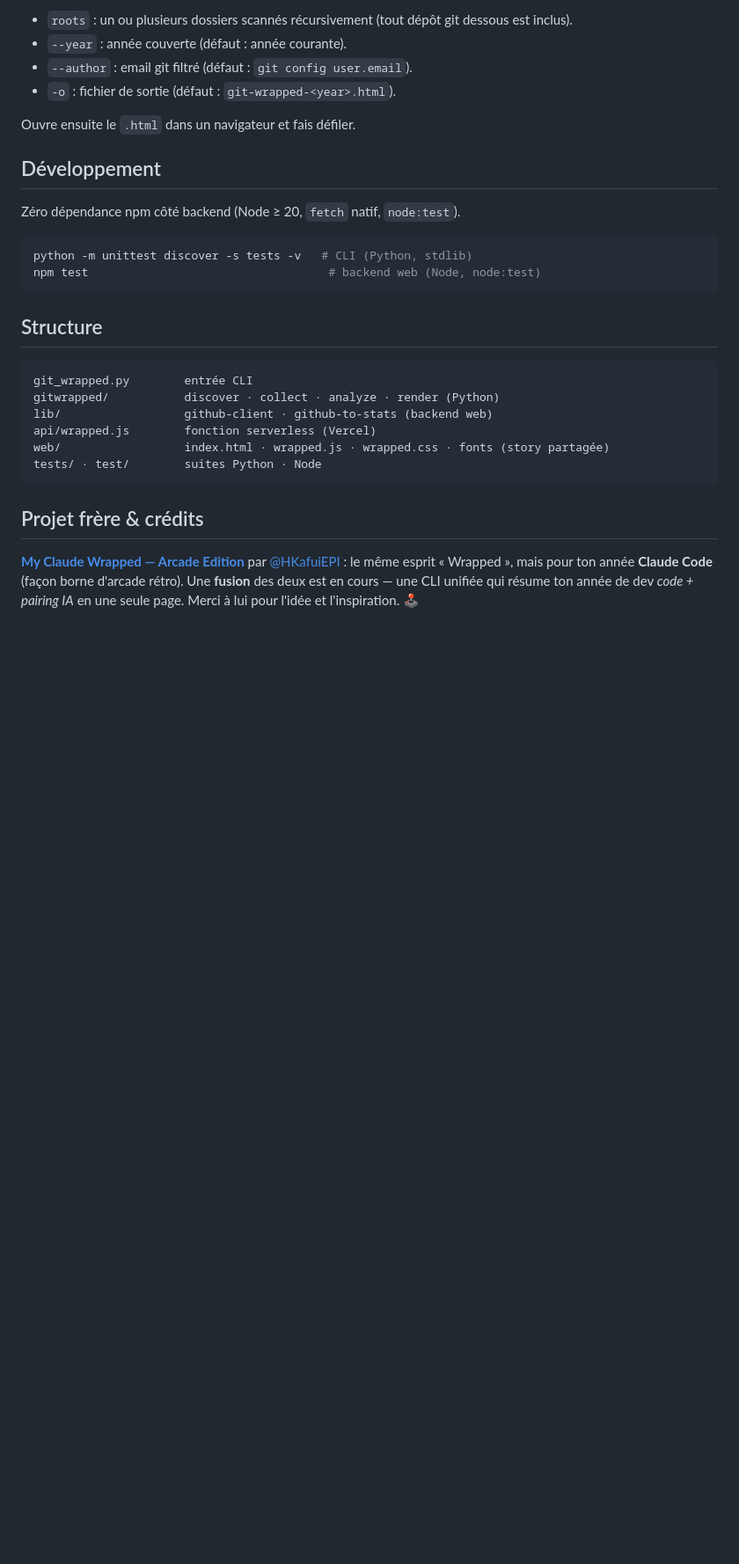
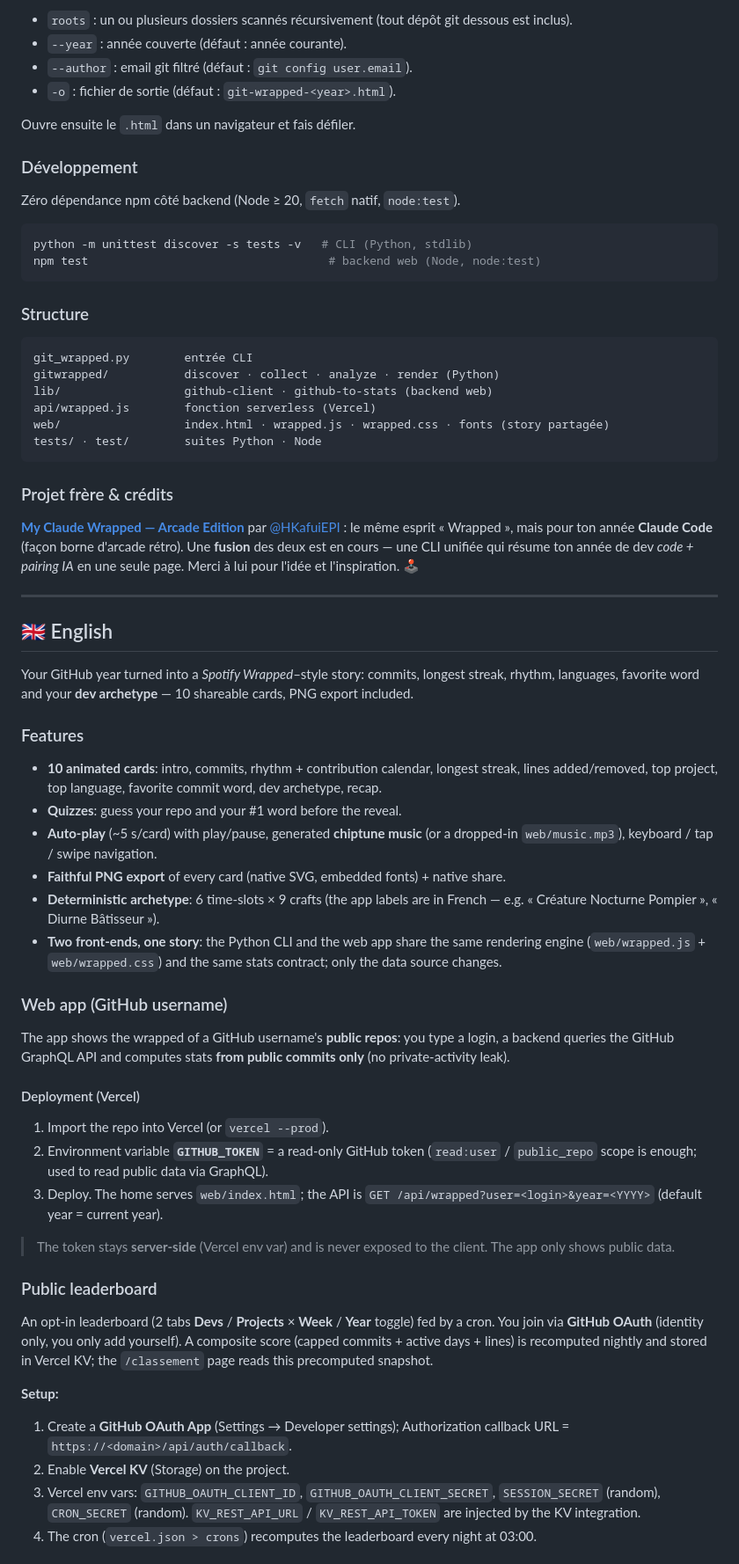
Before and after one commit to Salemgnk/git-wrapped, a Markdown page: README.md, the part around one of its changes. Shown at 88% size. Drawn GitHub-style; blank space fills up the shorter version.

Commit message:
docs: README bilingue FR/EN (miroir)

````diff
--- a/README.md
+++ b/README.md
@@ -79,7 +87,7 @@ python git_wrapped.py ~/Documents/Perso ~/code \
 
 Ouvre ensuite le `.html` dans un navigateur et fais défiler.
 
-## Développement
+### Développement
 
 Zéro dépendance npm côté backend (Node ≥ 20, `fetch` natif, `node:test`).
 
@@ -88,7 +96,7 @@ python -m unittest discover -s tests -v   # CLI (Python, stdlib)
 npm test                                   # backend web (Node, node:test)
 ```
 
-## Structure
+### Structure
 
 ```
 git_wrapped.py        entrée CLI
@@ -99,10 +107,68 @@ web/                  index.html · wrapped.js · wrapped.css · fonts (story pa
 tests/ · test/        suites Python · Node
 ```
 
-## Projet frère & crédits
+### Projet frère & crédits
 
 **[My Claude Wrapped — Arcade Edition](https://github.com/HKafuiEPI/my_claude_wrapped)** par
 [@HKafuiEPI](https://github.com/HKafuiEPI) : le même esprit « Wrapped », mais pour ton année
 **Claude Code** (façon borne d'arcade rétro). Une **fusion** des deux est en cours — une CLI
 unifiée qui résume ton année de dev *code + pairing IA* en une seule page. Merci à lui pour
 l'idée et l'inspiration. 🕹️
+
+---
+
+## 🇬🇧 English
+
+Your GitHub year turned into a *Spotify Wrapped*–style story: commits, longest
+streak, rhythm, languages, favorite word and your **dev archetype** — 10
+shareable cards, PNG export included.
+
+### Features
+
+- **10 animated cards**: intro, commits, rhythm + contribution calendar,
+  longest streak, lines added/removed, top project, top language, favorite
+  commit word, dev archetype, recap.
+- **Quizzes**: guess your repo and your #1 word before the reveal.
+- **Auto-play** (~5 s/card) with play/pause, generated **chiptune music** (or a
+  dropped-in `web/music.mp3`), keyboard / tap / swipe navigation.
+- **Faithful PNG export** of every card (native SVG, embedded fonts) + native
+  share.
+- **Deterministic archetype**: 6 time-slots × 9 crafts (the app labels are in
+  French — e.g. « Créature Nocturne Pompier », « Diurne Bâtisseur »).
+- **Two front-ends, one story**: the Python CLI and the web app share the same
+  rendering engine (`web/wrapped.js` + `web/wrapped.css`) and the same stats
+  contract; only the data source changes.
+
+### Web app (GitHub username)
+
+The app shows the wrapped of a GitHub username's **public repos**: you type a
+login, a backend queries the GitHub GraphQL API and computes stats **from public
+commits only** (no private-activity leak).
+
+#### Deployment (Vercel)
+
+1. Import the repo into Vercel (or `vercel --prod`).
+2. Environment variable **`GITHUB_TOKEN`** = a read-only GitHub token
+   (`read:user` / `public_repo` scope is enough; used to read public data via GraphQL).
+3. Deploy. The home serves `web/index.html`; the API is
+   `GET /api/wrapped?user=<login>&year=<YYYY>` (default year = current year).
+
+> The token stays **server-side** (Vercel env var) and is never exposed to the
+> client. The app only shows public data.
+
+### Public leaderboard
+
+An opt-in leaderboard (2 tabs **Devs** / **Projects** × **Week** / **Year** toggle)
+fed by a cron. You join via **GitHub OAuth** (identity only, you only add
+yourself). A composite score (capped commits + active days + lines) is recomputed
+nightly and stored in Vercel KV; the `/classement` page reads this precomputed snapshot.
+
+**Setup:**
+1. Create a **GitHub OAuth App** (Settings → Developer settings); Authorization callback
+   URL = `https://<domain>/api/auth/callback`.
+2. Enable **Vercel KV** (Storage) on the project.
+3. Vercel env vars: `GITHUB_OAUTH_CLIENT_ID`, `GITHUB_OAUTH_CLIENT_SECRET`,
+   `SESSION_SECRET` (random), `CRON_SECRET` (random). `KV_REST_API_URL` /
+   `KV_REST_API_TOKEN` are injected by the KV integration.
+4. The cron (`vercel.json > crons`) recomputes the leaderboard every night at 03:00.
+
````
Also changed, not shown: other parts of README.md (+66 -11 lines).
